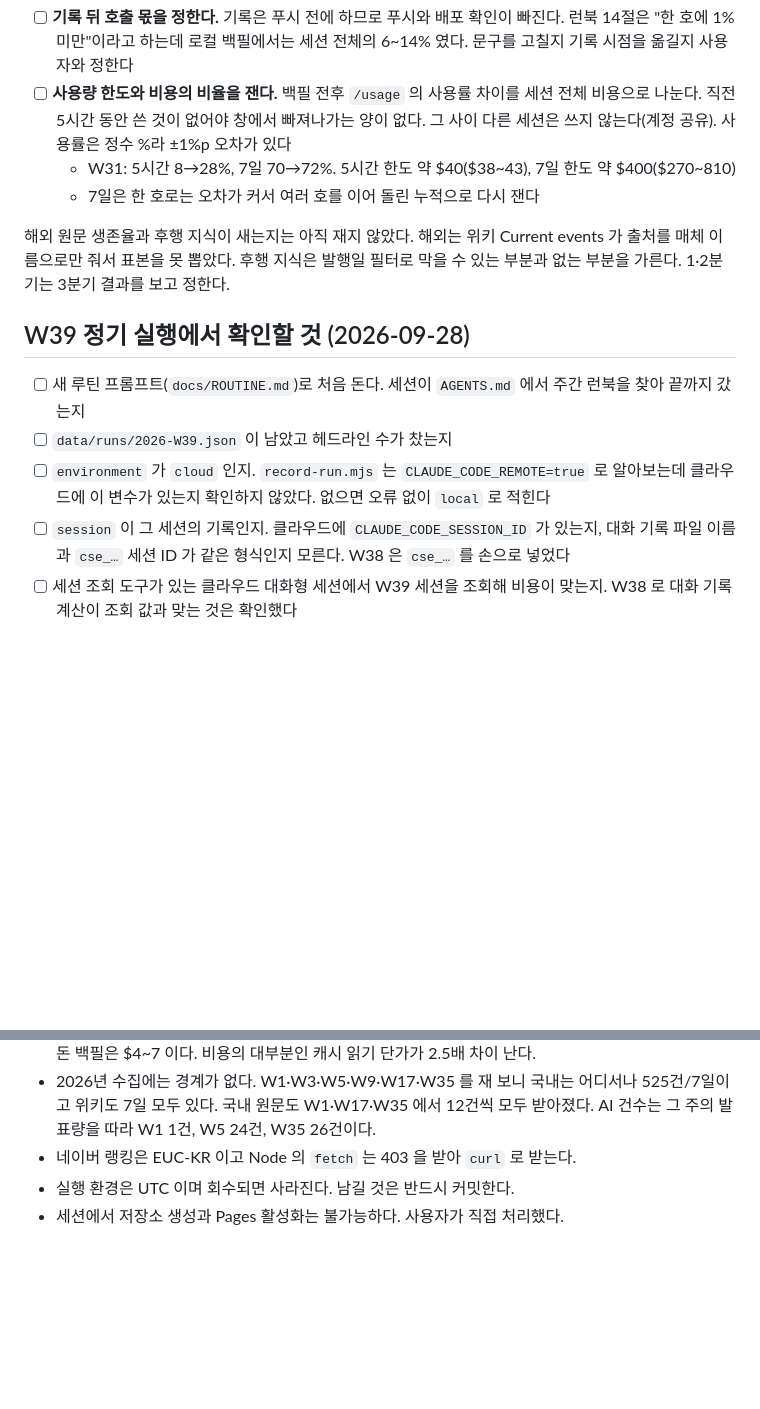
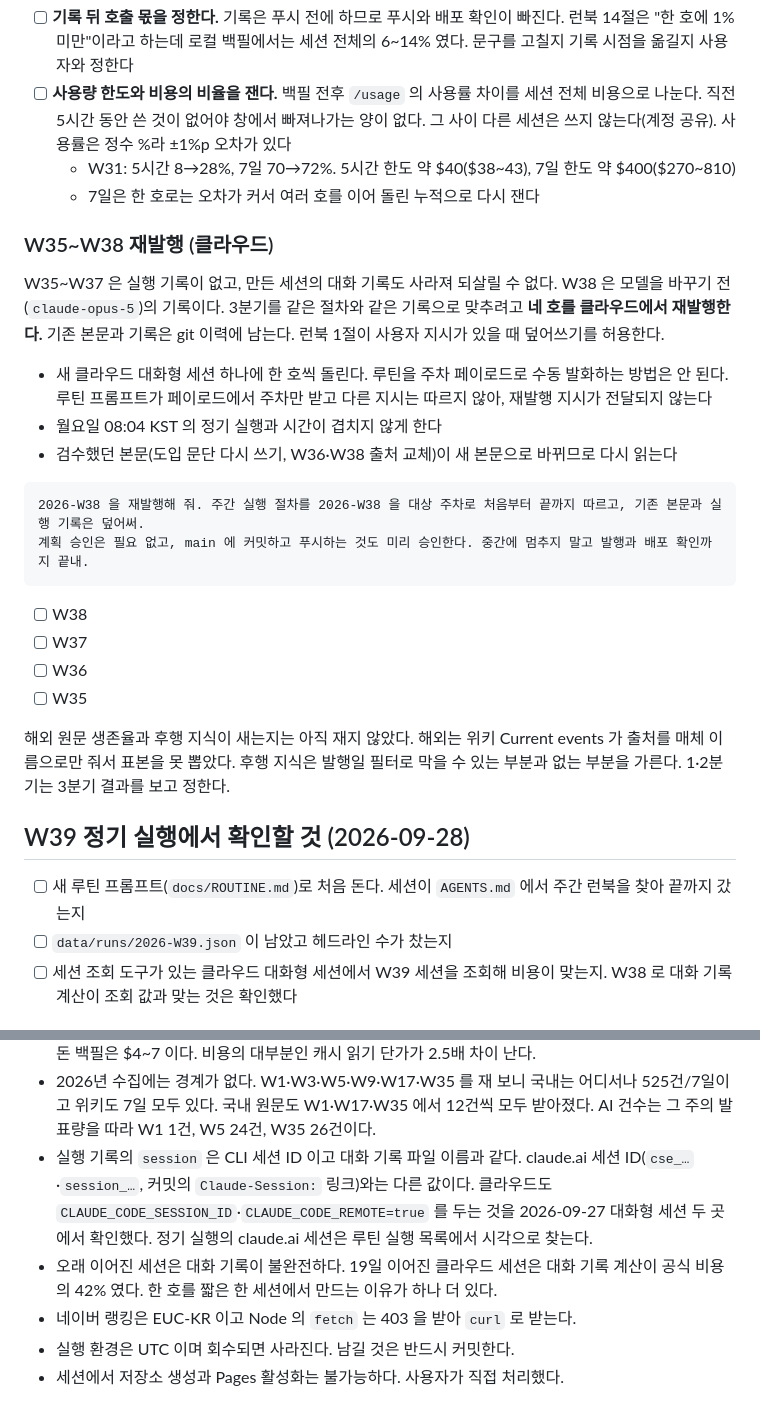
Before and after one commit to yg-moon/ai-weekly-news, a Markdown page: docs/PLAN.md, 2 parts joined by grey strips. Drawn GitHub-style; blank space fills up the shorter version.

Commit message:
Plan to reissue W35-W38 in the cloud
Also note that run records hold the CLI session ID, and that long sessions have incomplete transcripts.

Co-Authored-By: Claude Opus 5.5 <noreply@anthropic.com>

````diff
--- a/docs/PLAN.md
+++ b/docs/PLAN.md
@@ -42,14 +42,30 @@
   - W31: 5시간 8→28%, 7일 70→72%. 5시간 한도 약 $40($38~43), 7일 한도 약 $400($270~810)
   - 7일은 한 호로는 오차가 커서 여러 호를 이어 돌린 누적으로 다시 잰다
 
+### W35~W38 재발행 (클라우드)
+
+W35~W37 은 실행 기록이 없고, 만든 세션의 대화 기록도 사라져 되살릴 수 없다. W38 은 모델을 바꾸기 전(`claude-opus-5`)의 기록이다. 3분기를 같은 절차와 같은 기록으로 맞추려고 **네 호를 클라우드에서 재발행한다.** 기존 본문과 기록은 git 이력에 남는다. 런북 1절이 사용자 지시가 있을 때 덮어쓰기를 허용한다.
+
+- 새 클라우드 대화형 세션 하나에 한 호씩 돌린다. 루틴을 주차 페이로드로 수동 발화하는 방법은 안 된다. 루틴 프롬프트가 페이로드에서 주차만 받고 다른 지시는 따르지 않아, 재발행 지시가 전달되지 않는다
+- 월요일 08:04 KST 의 정기 실행과 시간이 겹치지 않게 한다
+- 검수했던 본문(도입 문단 다시 쓰기, W36·W38 출처 교체)이 새 본문으로 바뀌므로 다시 읽는다
+
+```
+2026-W38 을 재발행해 줘. 주간 실행 절차를 2026-W38 을 대상 주차로 처음부터 끝까지 따르고, 기존 본문과 실행 기록은 덮어써.
+계획 승인은 필요 없고, main 에 커밋하고 푸시하는 것도 미리 승인한다. 중간에 멈추지 말고 발행과 배포 확인까지 끝내.
+```
+
+- [ ] W38
+- [ ] W37
+- [ ] W36
+- [ ] W35
+
 해외 원문 생존율과 후행 지식이 새는지는 아직 재지 않았다. 해외는 위키 Current events 가 출처를 매체 이름으로만 줘서 표본을 못 뽑았다. 후행 지식은 발행일 필터로 막을 수 있는 부분과 없는 부분을 가른다. 1·2분기는 3분기 결과를 보고 정한다.
 
 ## W39 정기 실행에서 확인할 것 (2026-09-28)
 
 - [ ] 새 루틴 프롬프트(`docs/ROUTINE.md`)로 처음 돈다. 세션이 `AGENTS.md` 에서 주간 런북을 찾아 끝까지 갔는지
 - [ ] `data/runs/2026-W39.json` 이 남았고 헤드라인 수가 찼는지
-- [ ] `environment` 가 `cloud` 인지. `record-run.mjs` 는 `CLAUDE_CODE_REMOTE=true` 로 알아보는데 클라우드에 이 변수가 있는지 확인하지 않았다. 없으면 오류 없이 `local` 로 적힌다
-- [ ] `session` 이 그 세션의 기록인지. 클라우드에 `CLAUDE_CODE_SESSION_ID` 가 있는지, 대화 기록 파일 이름과 `cse_…` 세션 ID 가 같은 형식인지 모른다. W38 은 `cse_…` 를 손으로 넣었다
 - [ ] 세션 조회 도구가 있는 클라우드 대화형 세션에서 W39 세션을 조회해 비용이 맞는지. W38 로 대화 기록 계산이 조회 값과 맞는 것은 확인했다
 
 ## 문서 점검 때 같이 볼 것
@@ -96,6 +112,8 @@
 - 막힌 매체는 환경마다 다르다. 로컬 맥에서는 CNBC 가 열리고 클라우드에서는 막힌다. 7절 표는 정기 실행 환경 기준이다.
 - 모델을 바꾸면 비용이 크게 달라진다. W38 은 `claude-opus-5` 로 $15.05 였고, `claude-opus-5-5` 로 돈 백필은 $4~7 이다. 비용의 대부분인 캐시 읽기 단가가 2.5배 차이 난다.
 - 2026년 수집에는 경계가 없다. W1·W3·W5·W9·W17·W35 를 재 보니 국내는 어디서나 525건/7일이고 위키도 7일 모두 있다. 국내 원문도 W1·W17·W35 에서 12건씩 모두 받아졌다. AI 건수는 그 주의 발표량을 따라 W1 1건, W5 24건, W35 26건이다.
+- 실행 기록의 `session` 은 CLI 세션 ID 이고 대화 기록 파일 이름과 같다. claude.ai 세션 ID(`cse_…`·`session_…`, 커밋의 `Claude-Session:` 링크)와는 다른 값이다. 클라우드도 `CLAUDE_CODE_SESSION_ID`·`CLAUDE_CODE_REMOTE=true` 를 두는 것을 2026-09-27 대화형 세션 두 곳에서 확인했다. 정기 실행의 claude.ai 세션은 루틴 실행 목록에서 시각으로 찾는다.
+- 오래 이어진 세션은 대화 기록이 불완전하다. 19일 이어진 클라우드 세션은 대화 기록 계산이 공식 비용의 42% 였다. 한 호를 짧은 한 세션에서 만드는 이유가 하나 더 있다.
 - 네이버 랭킹은 EUC-KR 이고 Node 의 `fetch` 는 403 을 받아 `curl` 로 받는다.
 - 실행 환경은 UTC 이며 회수되면 사라진다. 남길 것은 반드시 커밋한다.
 - 세션에서 저장소 생성과 Pages 활성화는 불가능하다. 사용자가 직접 처리했다.
````
